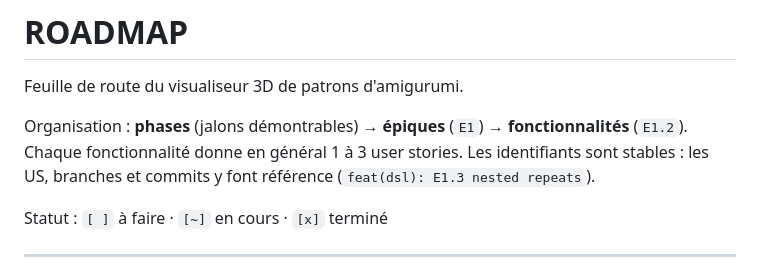
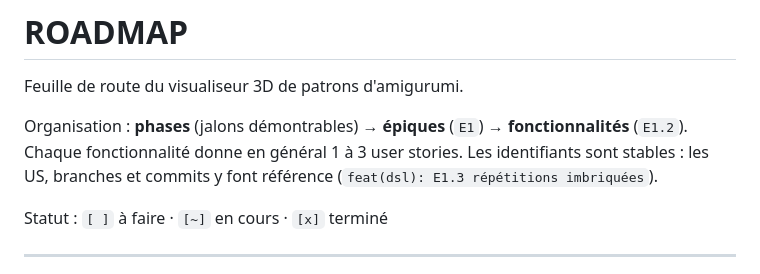
Before and after one commit to maxoulaf2/LemonCrochet, a Markdown page: ROADMAP.md, the part around the change. Drawn GitHub-style.

```diff
--- a/ROADMAP.md
+++ b/ROADMAP.md
@@ -2,7 +2,7 @@
 
 Feuille de route du visualiseur 3D de patrons d'amigurumi.
 
-Organisation : **phases** (jalons démontrables) → **épiques** (`E1`) → **fonctionnalités** (`E1.2`). Chaque fonctionnalité donne en général 1 à 3 user stories. Les identifiants sont stables : les US, branches et commits y font référence (`feat(dsl): E1.3 nested repeats`).
+Organisation : **phases** (jalons démontrables) → **épiques** (`E1`) → **fonctionnalités** (`E1.2`). Chaque fonctionnalité donne en général 1 à 3 user stories. Les identifiants sont stables : les US, branches et commits y font référence (`feat(dsl): E1.3 répétitions imbriquées`).
 
 Statut : `[ ]` à faire · `[~]` en cours · `[x]` terminé
 
```
Also changed, not shown: CLAUDE.md (+1 -1 lines).
